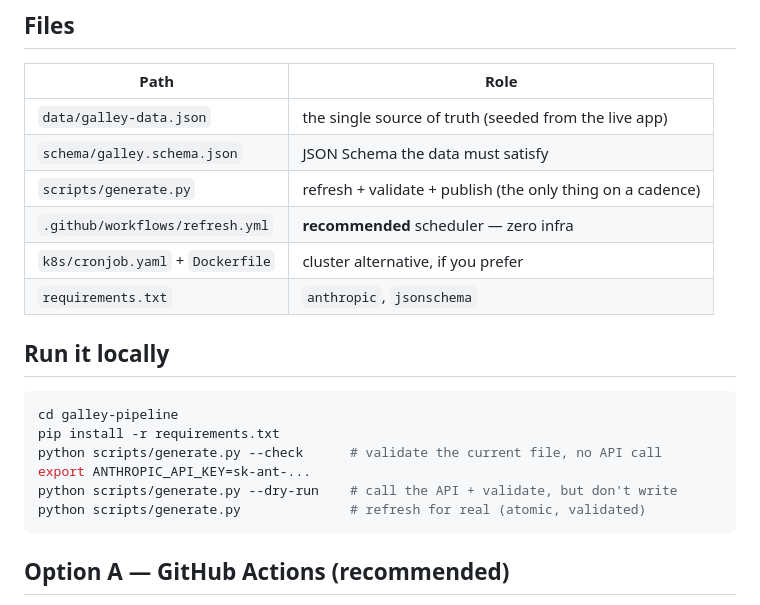
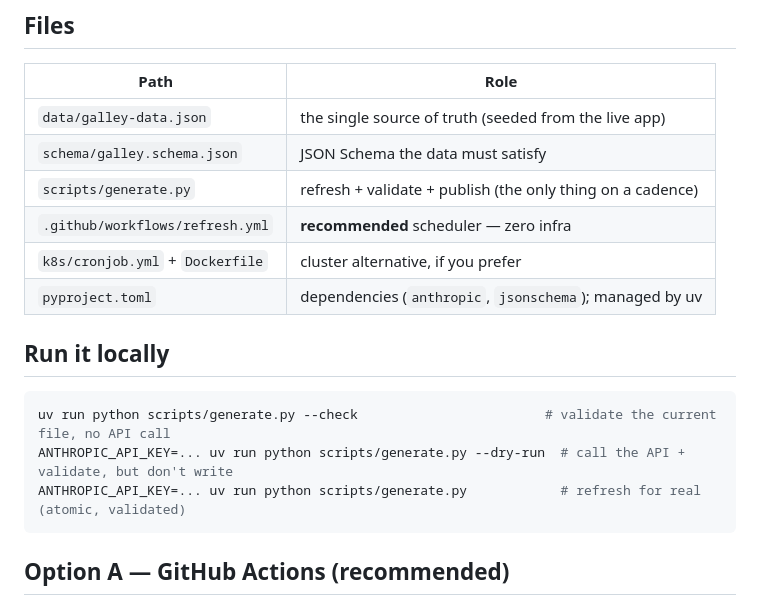
Before and after one commit to jpearsall/the-galley, a Markdown page: README.md, the part around the change. Drawn GitHub-style.

Commit message:
docs: fix README — uv commands, cronjob filename, remove requirements.txt
- Replace pip/requirements.txt references with uv equivalents
- Fix k8s/cronjob.yaml → k8s/cronjob.yml
- Replace requirements.txt row in files table with pyproject.toml

Closes #1.

Co-Authored-By: Claude Sonnet 4.6 <noreply@anthropic.com>

````diff
--- a/README.md
+++ b/README.md
@@ -31,18 +31,15 @@ to separate data from presentation.
 |`schema/galley.schema.json`      |JSON Schema the data must satisfy                         |
 |`scripts/generate.py`            |refresh + validate + publish (the only thing on a cadence)|
 |`.github/workflows/refresh.yml`  |**recommended** scheduler — zero infra                    |
-|`k8s/cronjob.yaml` + `Dockerfile`|cluster alternative, if you prefer                        |
-|`requirements.txt`               |`anthropic`, `jsonschema`                                 |
+|`k8s/cronjob.yml` + `Dockerfile` |cluster alternative, if you prefer                        |
+|`pyproject.toml`                 |dependencies (`anthropic`, `jsonschema`); managed by uv   |
 
 ## Run it locally
 
 ```bash
-cd galley-pipeline
-pip install -r requirements.txt
-python scripts/generate.py --check      # validate the current file, no API call
-export ANTHROPIC_API_KEY=sk-ant-...
-python scripts/generate.py --dry-run    # call the API + validate, but don't write
-python scripts/generate.py              # refresh for real (atomic, validated)
+uv run python scripts/generate.py --check                        # validate the current file, no API call
+ANTHROPIC_API_KEY=... uv run python scripts/generate.py --dry-run  # call the API + validate, but don't write
+ANTHROPIC_API_KEY=... uv run python scripts/generate.py            # refresh for real (atomic, validated)
 ```
 
 ## Option A — GitHub Actions (recommended)
````
